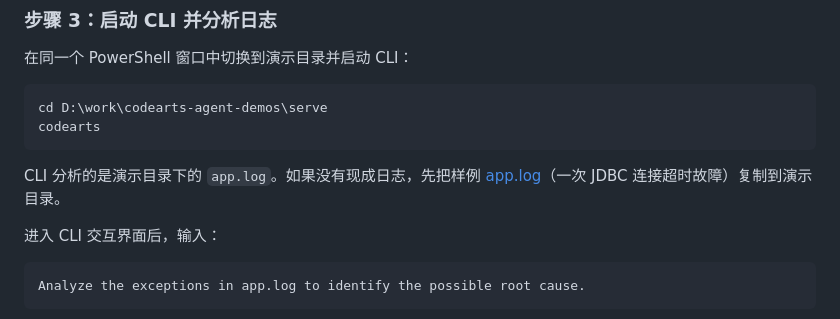
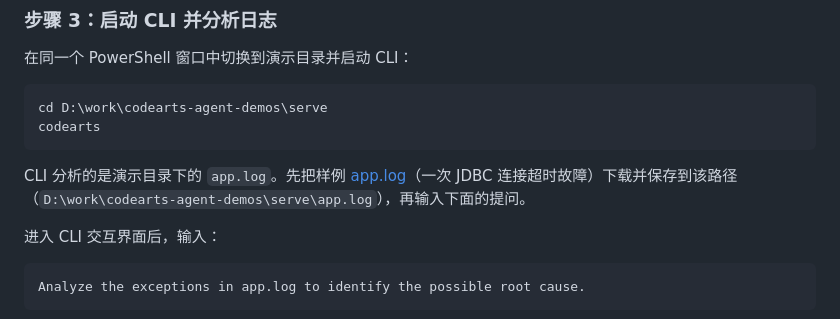
Before and after one commit to hhuang37/codearts-agent-demos, a Markdown page: serveattach/cli_serve_attach.zh-CN.md, the part around the change. Drawn GitHub-style.

Commit message:
CLI Serve demo: state exact app.log placement path in both guides

````diff
--- a/serveattach/cli_serve_attach.zh-CN.md
+++ b/serveattach/cli_serve_attach.zh-CN.md
@@ -42,7 +42,7 @@ cd D:\work\codearts-agent-demos\serve
 codearts
 ```
 
-CLI 分析的是演示目录下的 `app.log`。如果没有现成日志，先把样例 [app.log](./app.log)（一次 JDBC 连接超时故障）复制到演示目录。
+CLI 分析的是演示目录下的 `app.log`。先把样例 [app.log](./app.log)（一次 JDBC 连接超时故障）下载并保存到该路径（`D:\work\codearts-agent-demos\serve\app.log`），再输入下面的提问。
 
 进入 CLI 交互界面后，输入：
 
````
Also changed, not shown: serveattach/cli_serve_attach.en-US.md (+1 -1 lines).
